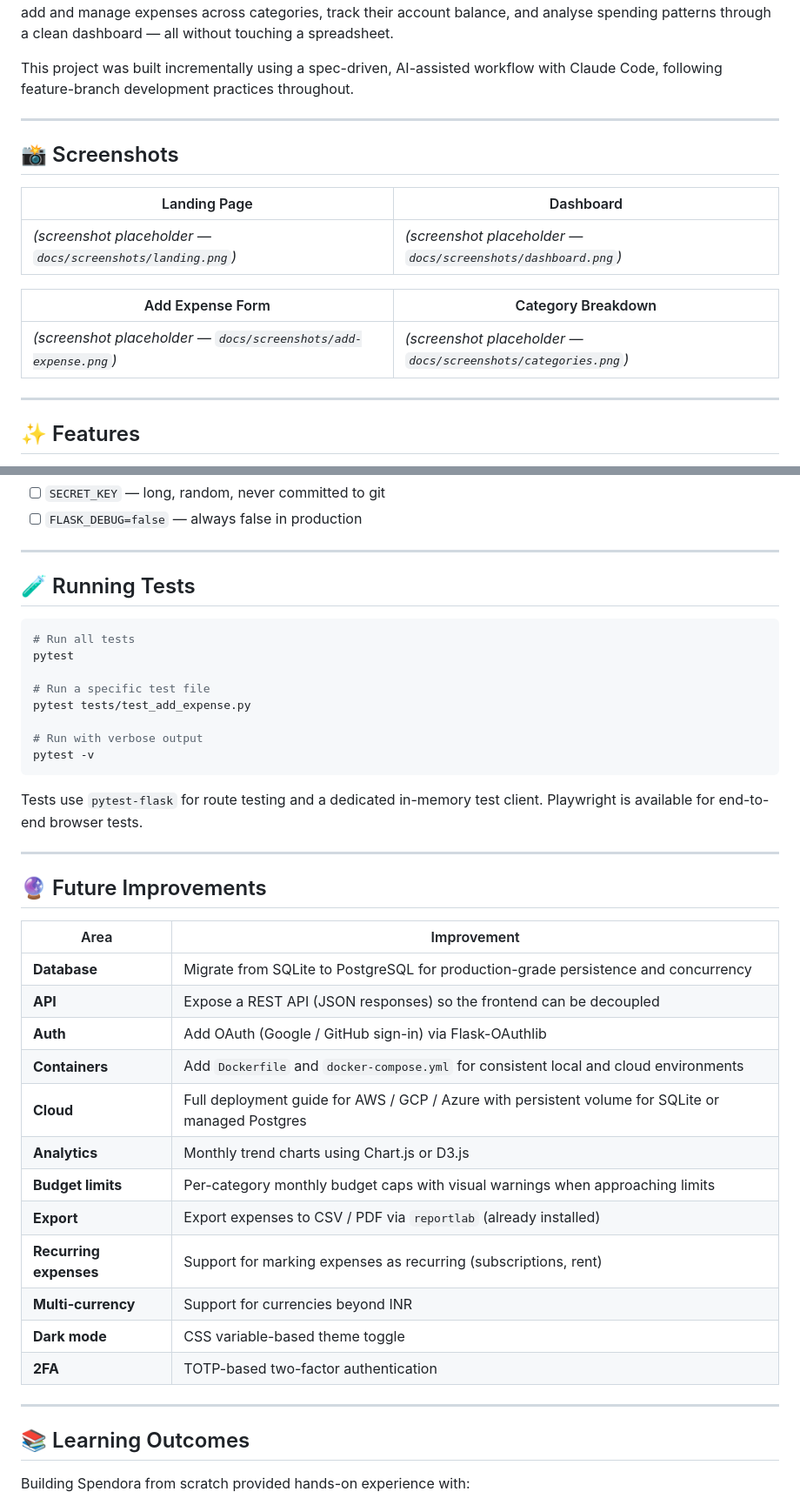
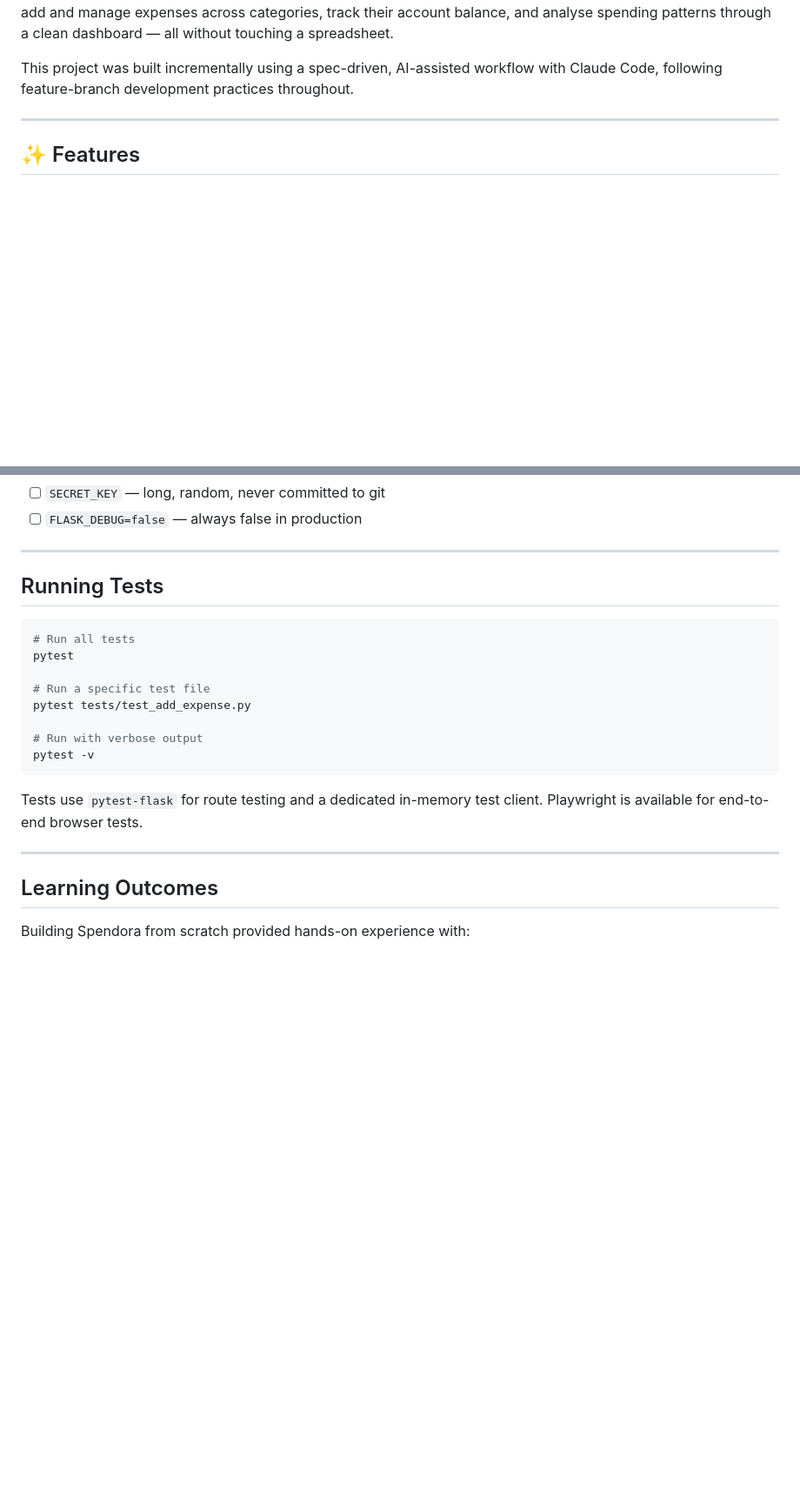
Before and after one commit to Mahi11353/Finance-Tracker, a Markdown page: README.md, 2 parts joined by grey strips. Shown at 87% size. Rendered like a GitHub page; blank space fills up the shorter version.

````diff
--- a/README.md
+++ b/README.md
@@ -14,19 +14,6 @@ Spendora is a full-stack personal finance web application built with Flask and S
 This project was built incrementally using a spec-driven, AI-assisted workflow with Claude Code, following feature-branch development practices throughout.
 
 ---
-
-## 📸 Screenshots
-
-| Landing Page | Dashboard |
-|---|---|
-| *(screenshot placeholder — `docs/screenshots/landing.png`)* | *(screenshot placeholder — `docs/screenshots/dashboard.png`)* |
-
-| Add Expense Form | Category Breakdown |
-|---|---|
-| *(screenshot placeholder — `docs/screenshots/add-expense.png`)* | *(screenshot placeholder — `docs/screenshots/categories.png`)* |
-
----
-
 ## ✨ Features
 
 - **User registration and login** — email + password accounts with secure Werkzeug hashing
@@ -414,7 +401,7 @@ gunicorn -w 2 -b 0.0.0.0:8000 app:app
 
 ---
 
-## 🧪 Running Tests
+##  Running Tests
 
 ```bash
 # Run all tests
@@ -430,27 +417,7 @@ pytest -v
 Tests use `pytest-flask` for route testing and a dedicated in-memory test client. Playwright is available for end-to-end browser tests.
 
 ---
-
-## 🔮 Future Improvements
-
-| Area | Improvement |
-|---|---|
-| **Database** | Migrate from SQLite to PostgreSQL for production-grade persistence and concurrency |
-| **API** | Expose a REST API (JSON responses) so the frontend can be decoupled |
-| **Auth** | Add OAuth (Google / GitHub sign-in) via Flask-OAuthlib |
-| **Containers** | Add `Dockerfile` and `docker-compose.yml` for consistent local and cloud environments |
-| **Cloud** | Full deployment guide for AWS / GCP / Azure with persistent volume for SQLite or managed Postgres |
-| **Analytics** | Monthly trend charts using Chart.js or D3.js |
-| **Budget limits** | Per-category monthly budget caps with visual warnings when approaching limits |
-| **Export** | Export expenses to CSV / PDF via `reportlab` (already installed) |
-| **Recurring expenses** | Support for marking expenses as recurring (subscriptions, rent) |
-| **Multi-currency** | Support for currencies beyond INR |
-| **Dark mode** | CSS variable-based theme toggle |
-| **2FA** | TOTP-based two-factor authentication |
-
----
-
-## 📚 Learning Outcomes
+##  Learning Outcomes
 
 Building Spendora from scratch provided hands-on experience with:
 
````
Also changed, not shown: other parts of README.md (+9 -58 lines).
